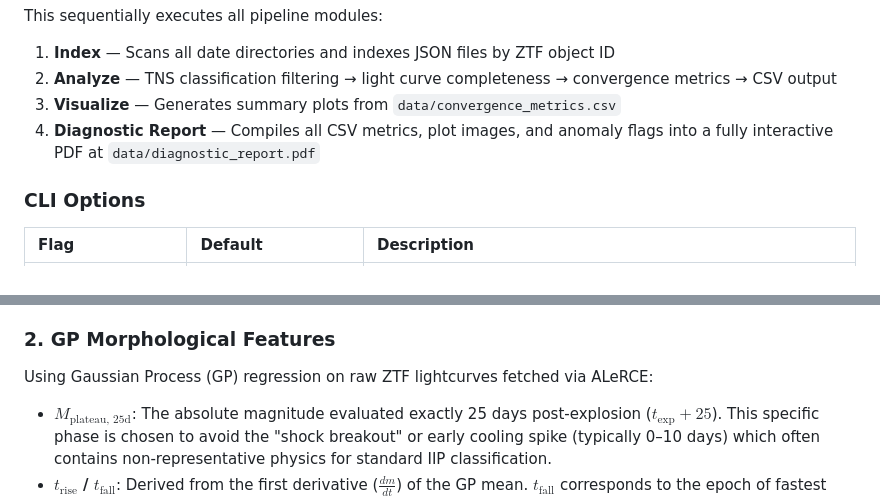
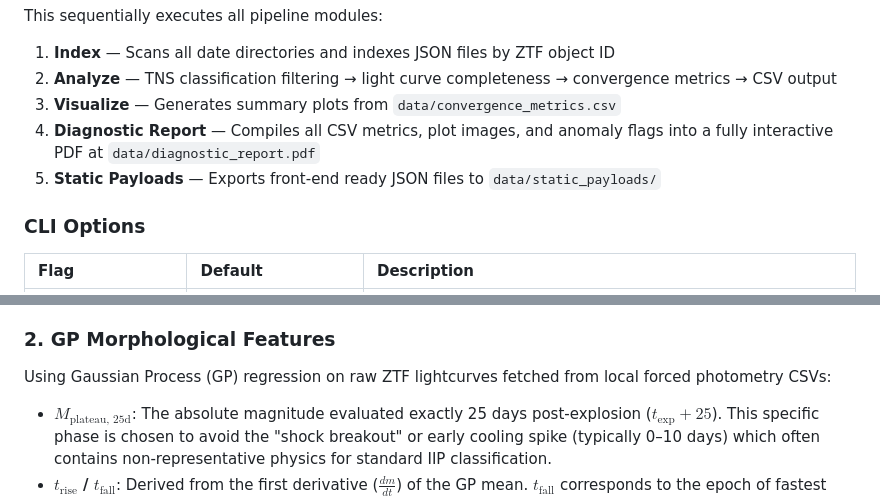
Before and after one commit to medhansh29/CCSN-infer-project, a Markdown page: README.md, 2 parts joined by grey strips. GitHub-like rendering.

```diff
--- a/README.md
+++ b/README.md
@@ -87,6 +88,7 @@ This sequentially executes all pipeline modules:
 2. **Analyze** — TNS classification filtering → light curve completeness → convergence metrics → CSV output
 3. **Visualize** — Generates summary plots from `data/convergence_metrics.csv`
 4. **Diagnostic Report** — Compiles all CSV metrics, plot images, and anomaly flags into a fully interactive PDF at `data/diagnostic_report.pdf`
+5. **Static Payloads** — Exports front-end ready JSON files to `data/static_payloads/`
 
 ### CLI Options
 
@@ -326,7 +351,7 @@ Date directories (2025-10-31/, 2025-11-01/, ...)
 - **Stability**: A parameter is marked as `converged` only if it maintains this threshold for all subsequent observations in the indexed timeline.
 
 ### 2. GP Morphological Features
-Using Gaussian Process (GP) regression on raw ZTF lightcurves fetched via ALeRCE:
+Using Gaussian Process (GP) regression on raw ZTF lightcurves fetched from local forced photometry CSVs:
 - **$M_{\text{plateau, 25d}}$**: The absolute magnitude evaluated exactly 25 days post-explosion ($t_{\exp} + 25$). This specific phase is chosen to avoid the "shock breakout" or early cooling spike (typically 0–10 days) which often contains non-representative physics for standard IIP classification.
 - **$t_{\text{rise}}$ / $t_{\text{fall}}$**: Derived from the first derivative ($\frac{dm}{dt}$) of the GP mean. $t_{\text{fall}}$ corresponds to the epoch of fastest decline, a proxy for the end of the plateau.
 - **Color Evolution ($g-r$ slope)**: The linear slope of the $g-r$ color index between days 25 and 60 post-explosion.
```
Also changed, not shown: other parts of README.md (+36 -9 lines).
